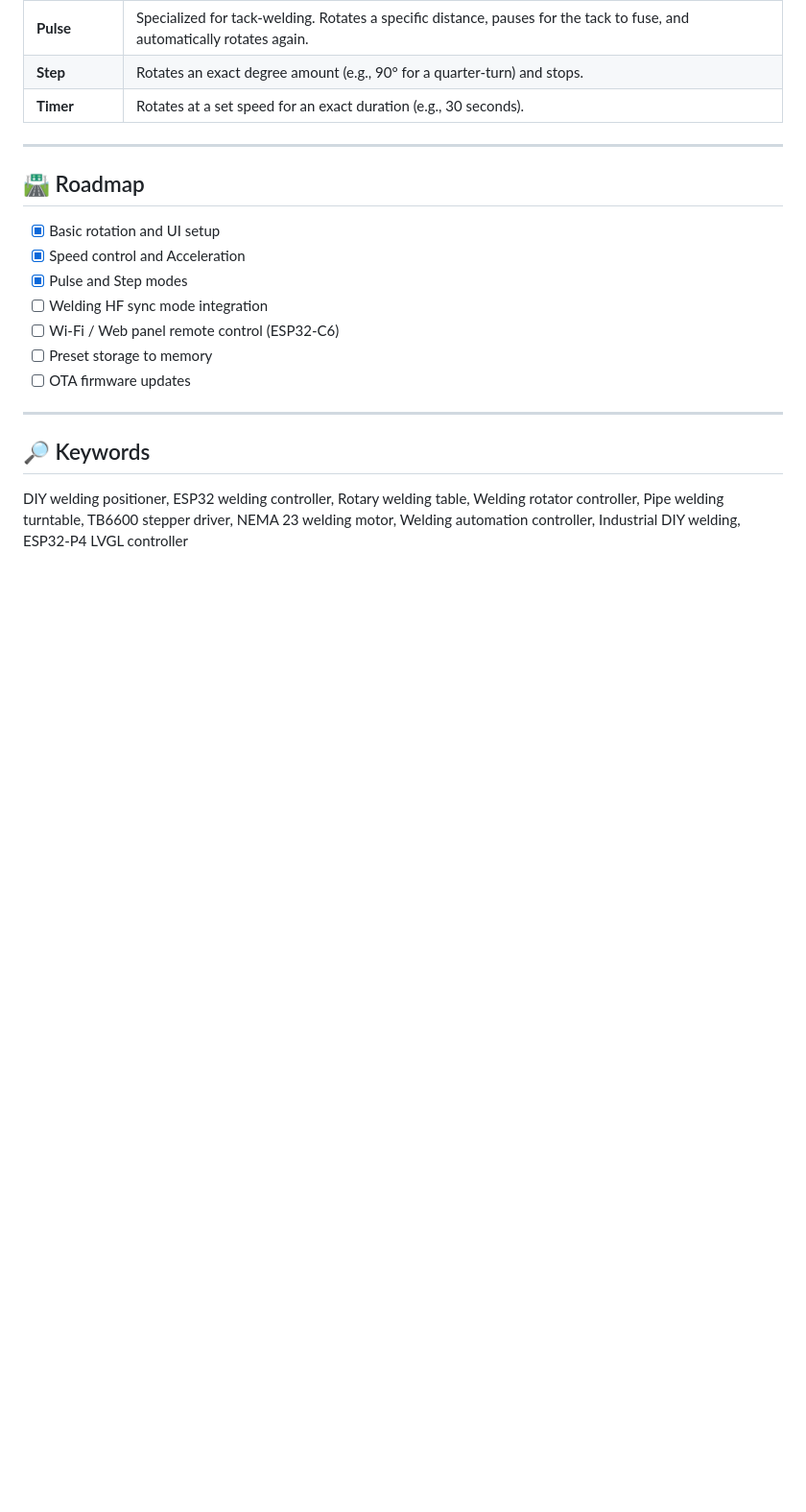
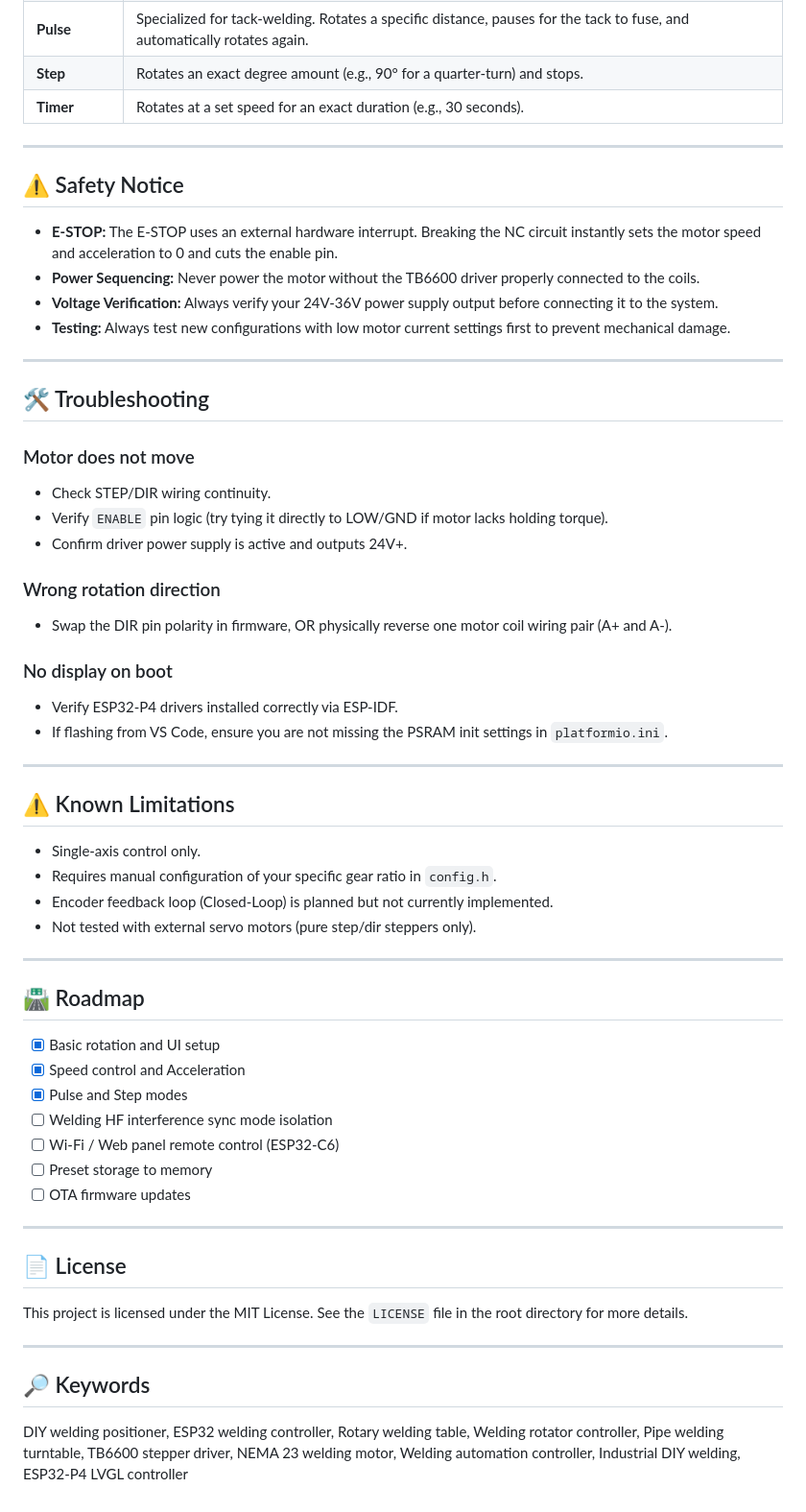
Before and after one commit to catorendal-a11y/DIY-Welding-Positioner-ESP32-P4, a Markdown page: README.md, the part around one of its changes. Shown at 96% size. Rendered like a GitHub page; blank space fills up the shorter version.

```diff
--- a/README.md
+++ b/README.md
@@ -159,18 +198,59 @@ ESP32-P4 Firmware
 
 ---
 
+## ⚠️ Safety Notice
+
+- **E-STOP:** The E-STOP uses an external hardware interrupt. Breaking the NC circuit instantly sets the motor speed and acceleration to 0 and cuts the enable pin.
+- **Power Sequencing:** Never power the motor without the TB6600 driver properly connected to the coils.
+- **Voltage Verification:** Always verify your 24V-36V power supply output before connecting it to the system.
+- **Testing:** Always test new configurations with low motor current settings first to prevent mechanical damage.
+
+---
+
+## 🛠️ Troubleshooting
+
+### Motor does not move
+- Check STEP/DIR wiring continuity.
+- Verify `ENABLE` pin logic (try tying it directly to LOW/GND if motor lacks holding torque).
+- Confirm driver power supply is active and outputs 24V+.
+
+### Wrong rotation direction
+- Swap the DIR pin polarity in firmware, OR physically reverse one motor coil wiring pair (A+ and A-).
+
+### No display on boot
+- Verify ESP32-P4 drivers installed correctly via ESP-IDF.
+- If flashing from VS Code, ensure you are not missing the PSRAM init settings in `platformio.ini`.
+
+---
+
+## ⚠️ Known Limitations
+
+- Single-axis control only.
+- Requires manual configuration of your specific gear ratio in `config.h`.
+- Encoder feedback loop (Closed-Loop) is planned but not currently implemented.
+- Not tested with external servo motors (pure step/dir steppers only).
+
+---
+
 ## 🛣️ Roadmap
 
 - [x] Basic rotation and UI setup
 - [x] Speed control and Acceleration
 - [x] Pulse and Step modes
-- [ ] Welding HF sync mode integration
+- [ ] Welding HF interference sync mode isolation
 - [ ] Wi-Fi / Web panel remote control (ESP32-C6)
 - [ ] Preset storage to memory
 - [ ] OTA firmware updates
 
 ---
 
+## 📄 License
+
+This project is licensed under the MIT License.
+See the `LICENSE` file in the root directory for more details.
+
+---
+
 ## 🔎 Keywords
 
 DIY welding positioner, ESP32 welding controller, Rotary welding table, Welding rotator controller, Pipe welding turntable, TB6600 stepper driver, NEMA 23 welding motor, Welding automation controller, Industrial DIY welding, ESP32-P4 LVGL controller
```
Also changed, not shown: other parts of README.md (+53 -14 lines).
